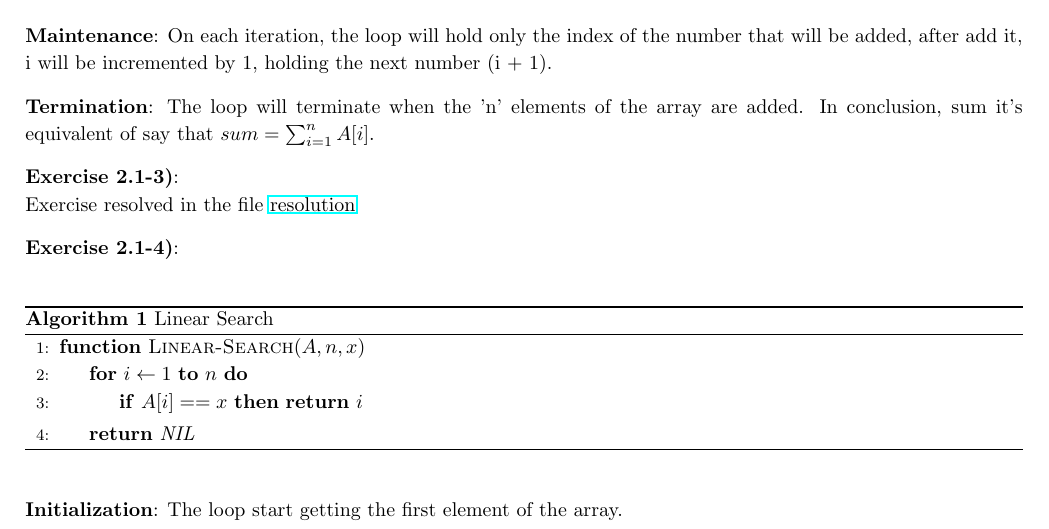
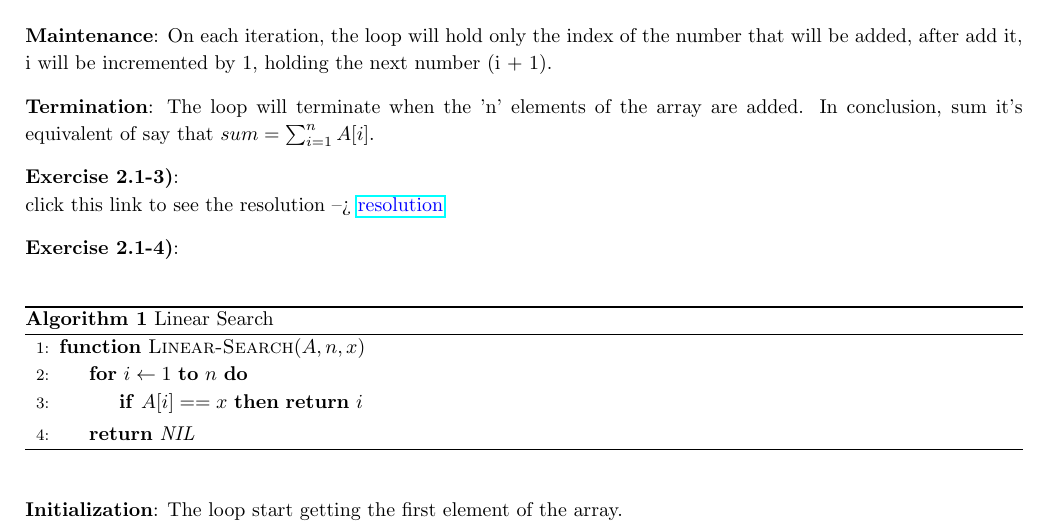
Before and after one commit to Graburr/Algorithms_CLRS_4ed_solutions, a LaTeX problem sheet (Exercises_Solved/Exercises_Solved.tex): part of page 2 of 4, cut so that both start at the same text. Compiled offline with pdfLaTeX.

Commit message:
fixed href

```diff
--- a/Exercises_Solved/Exercises_Solved.tex
+++ b/Exercises_Solved/Exercises_Solved.tex
@@ -109,8 +109,8 @@ sum it's equivalent of say that $sum = \sum_{i = 1}^{n} A[i]$.
 
 \refstepcounter{exercise}
 \textbf{Exercise 2.1-3)}:\\
-Exercise resolved in the file \href{https://github.com/Graburr/Algorithms_CLRS_4ed_solutions/blob/main/chapter1/Getting_Started/2.1-3.cpp}
-{resolution}
+click this link to see the resolution --> \href{https://github.com/Graburr/Algorithms_CLRS_4ed_solutions/blob/main/chapter1/Getting_Started/2.1-3.cpp}
+{\textcolor{blue}{resolution}}
 
 \refstepcounter{exercise}
 \textbf{Exercise 2.1-4)}:\\
```
Also changed, not shown: Exercises_Solved/Exercises_Solved.pdf.
